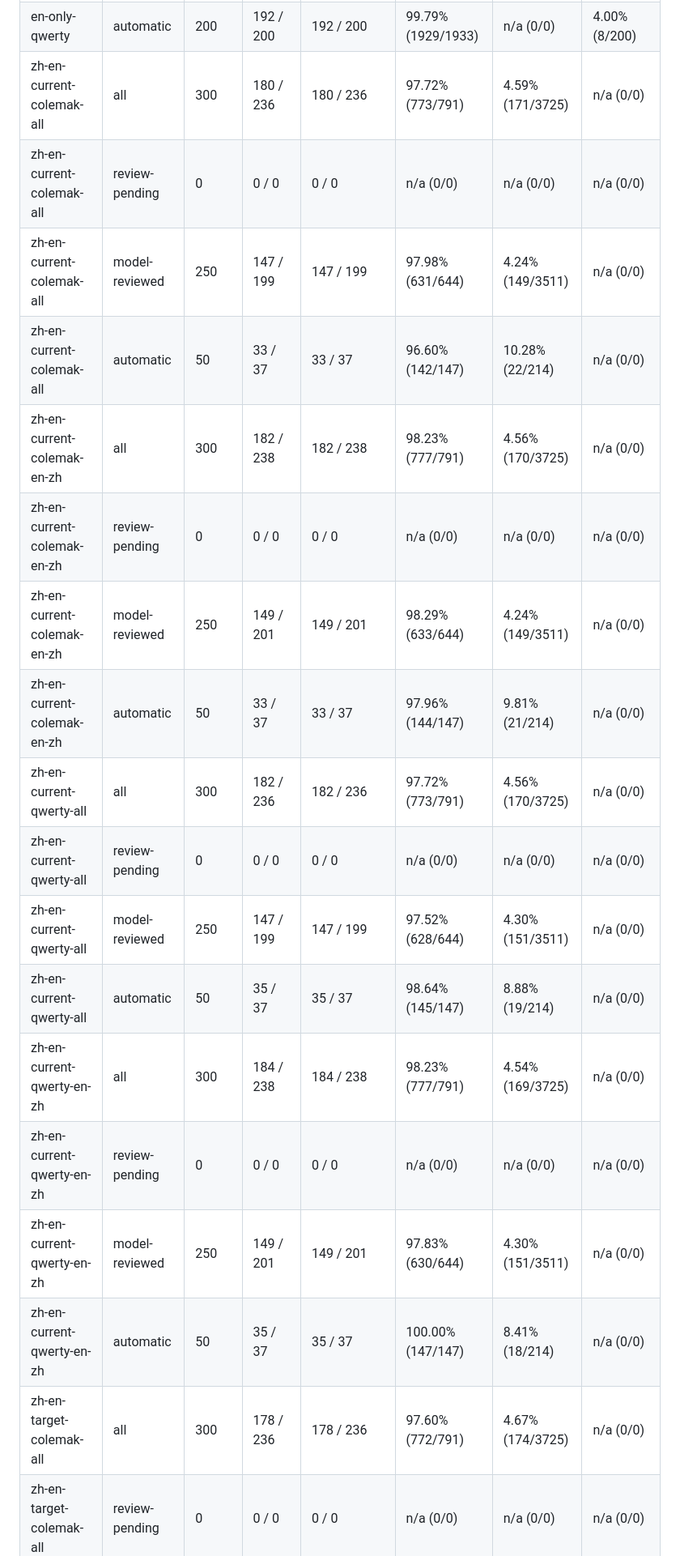
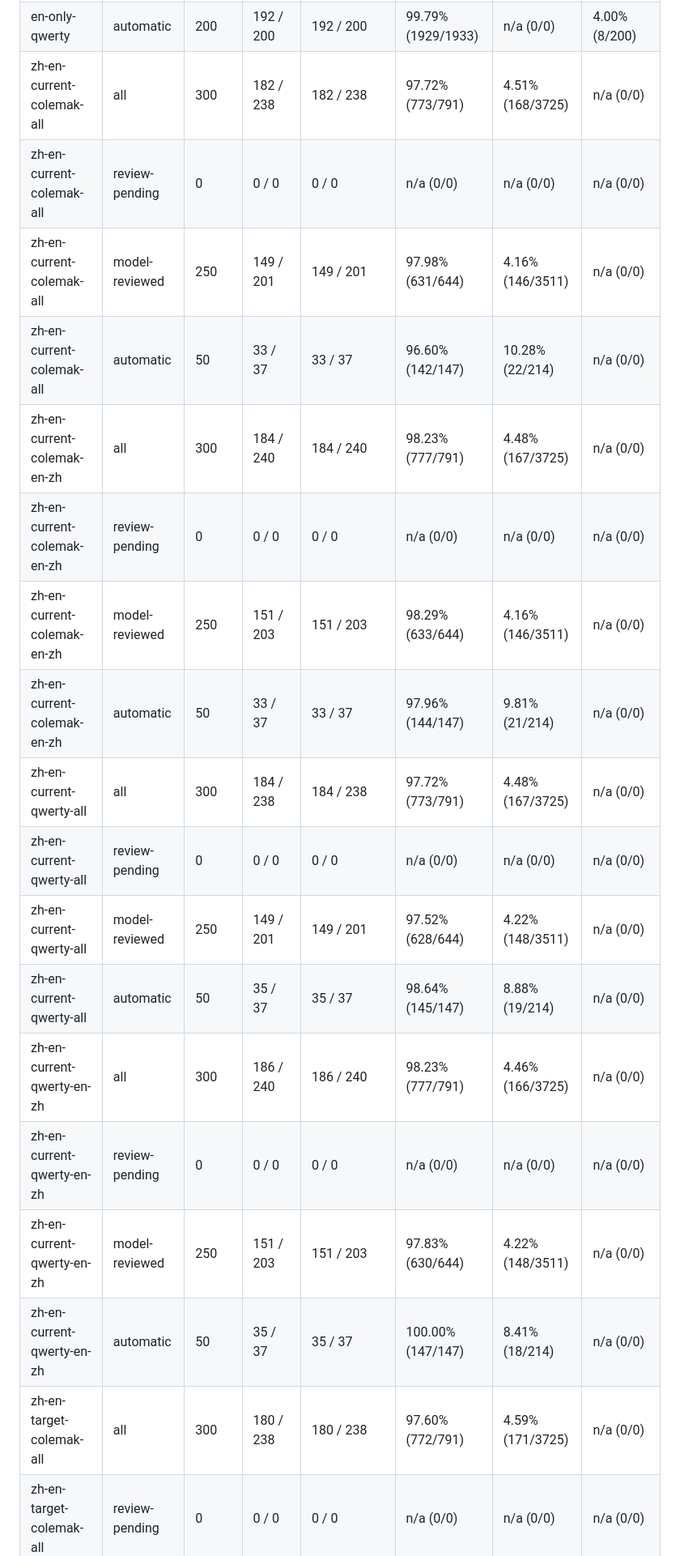
Before and after one commit to afq984/polytype, a Markdown page: eval/zh-en/REPORT.md, the part around one of its changes. Shown at 81% size. GitHub-like rendering.

Commit message:
Refresh development measurements after word-boundary review

```diff
--- a/eval/zh-en/REPORT.md
+++ b/eval/zh-en/REPORT.md
@@ -19,21 +21,21 @@ Metrics use `scripts/evaluation-metrics.mjs`: exact committed text; space normal
 | en-only-qwerty | review-pending | 0 | 0 / 0 | 0 / 0 | n/a (0/0) | n/a (0/0) | n/a (0/0) |
 | en-only-qwerty | model-reviewed | 0 | 0 / 0 | 0 / 0 | n/a (0/0) | n/a (0/0) | n/a (0/0) |
 | en-only-qwerty | automatic | 200 | 192 / 200 | 192 / 200 | 99.79% (1929/1933) | n/a (0/0) | 4.00% (8/200) |
-| zh-en-current-colemak-all | all | 300 | 180 / 236 | 180 / 236 | 97.72% (773/791) | 4.59% (171/3725) | n/a (0/0) |
+| zh-en-current-colemak-all | all | 300 | 182 / 238 | 182 / 238 | 97.72% (773/791) | 4.51% (168/3725) | n/a (0/0) |
 | zh-en-current-colemak-all | review-pending | 0 | 0 / 0 | 0 / 0 | n/a (0/0) | n/a (0/0) | n/a (0/0) |
-| zh-en-current-colemak-all | model-reviewed | 250 | 147 / 199 | 147 / 199 | 97.98% (631/644) | 4.24% (149/3511) | n/a (0/0) |
+| zh-en-current-colemak-all | model-reviewed | 250 | 149 / 201 | 149 / 201 | 97.98% (631/644) | 4.16% (146/3511) | n/a (0/0) |
 | zh-en-current-colemak-all | automatic | 50 | 33 / 37 | 33 / 37 | 96.60% (142/147) | 10.28% (22/214) | n/a (0/0) |
-| zh-en-current-colemak-en-zh | all | 300 | 182 / 238 | 182 / 238 | 98.23% (777/791) | 4.56% (170/3725) | n/a (0/0) |
+| zh-en-current-colemak-en-zh | all | 300 | 184 / 240 | 184 / 240 | 98.23% (777/791) | 4.48% (167/3725) | n/a (0/0) |
 | zh-en-current-colemak-en-zh | review-pending | 0 | 0 / 0 | 0 / 0 | n/a (0/0) | n/a (0/0) | n/a (0/0) |
-| zh-en-current-colemak-en-zh | model-reviewed | 250 | 149 / 201 | 149 / 201 | 98.29% (633/644) | 4.24% (149/3511) | n/a (0/0) |
+| zh-en-current-colemak-en-zh | model-reviewed | 250 | 151 / 203 | 151 / 203 | 98.29% (633/644) | 4.16% (146/3511) | n/a (0/0) |
 | zh-en-current-colemak-en-zh | automatic | 50 | 33 / 37 | 33 / 37 | 97.96% (144/147) | 9.81% (21/214) | n/a (0/0) |
-| zh-en-current-qwerty-all | all | 300 | 182 / 236 | 182 / 236 | 97.72% (773/791) | 4.56% (170/3725) | n/a (0/0) |
+| zh-en-current-qwerty-all | all | 300 | 184 / 238 | 184 / 238 | 97.72% (773/791) | 4.48% (167/3725) | n/a (0/0) |
 | zh-en-current-qwerty-all | review-pending | 0 | 0 / 0 | 0 / 0 | n/a (0/0) | n/a (0/0) | n/a (0/0) |
-| zh-en-current-qwerty-all | model-reviewed | 250 | 147 / 199 | 147 / 199 | 97.52% (628/644) | 4.30% (151/3511) | n/a (0/0) |
+| zh-en-current-qwerty-all | model-reviewed | 250 | 149 / 201 | 149 / 201 | 97.52% (628/644) | 4.22% (148/3511) | n/a (0/0) |
 | zh-en-current-qwerty-all | automatic | 50 | 35 / 37 | 35 / 37 | 98.64% (145/147) | 8.88% (19/214) | n/a (0/0) |
-| zh-en-current-qwerty-en-zh | all | 300 | 184 / 238 | 184 / 238 | 98.23% (777/791) | 4.54% (169/3725) | n/a (0/0) |
+| zh-en-current-qwerty-en-zh | all | 300 | 186 / 240 | 186 / 240 | 98.23% (777/791) | 4.46% (166/3725) | n/a (0/0) |
 | zh-en-current-qwerty-en-zh | review-pending | 0 | 0 / 0 | 0 / 0 | n/a (0/0) | n/a (0/0) | n/a (0/0) |
-| zh-en-current-qwerty-en-zh | model-reviewed | 250 | 149 / 201 | 149 / 201 | 97.83% (630/644) | 4.30% (151/3511) | n/a (0/0) |
+| zh-en-current-qwerty-en-zh | model-reviewed | 250 | 151 / 203 | 151 / 203 | 97.83% (630/644) | 4.22% (148/3511) | n/a (0/0) |
 | zh-en-current-qwerty-en-zh | automatic | 50 | 35 / 37 | 35 / 37 | 100.00% (147/147) | 8.41% (18/214) | n/a (0/0) |
-| zh-en-target-colemak-all | all | 300 | 178 / 236 | 178 / 236 | 97.60% (772/791) | 4.67% (174/3725) | n/a (0/0) |
+| zh-en-target-colemak-all | all | 300 | 180 / 238 | 180 / 238 | 97.60% (772/791) | 4.59% (171/3725) | n/a (0/0) |
 | zh-en-target-colemak-all | review-pending | 0 | 0 / 0 | 0 / 0 | n/a (0/0) | n/a (0/0) | n/a (0/0) |
```
Also changed, not shown: other parts of eval/zh-en/REPORT.md (+9 -7 lines).
